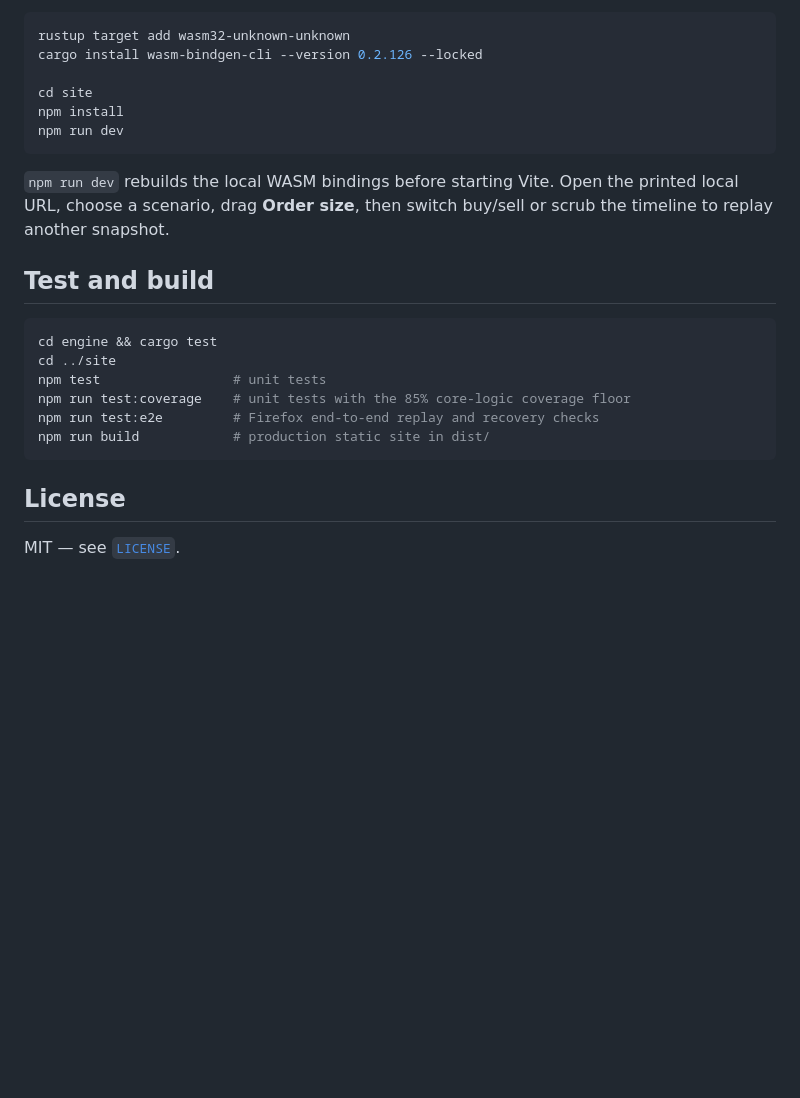
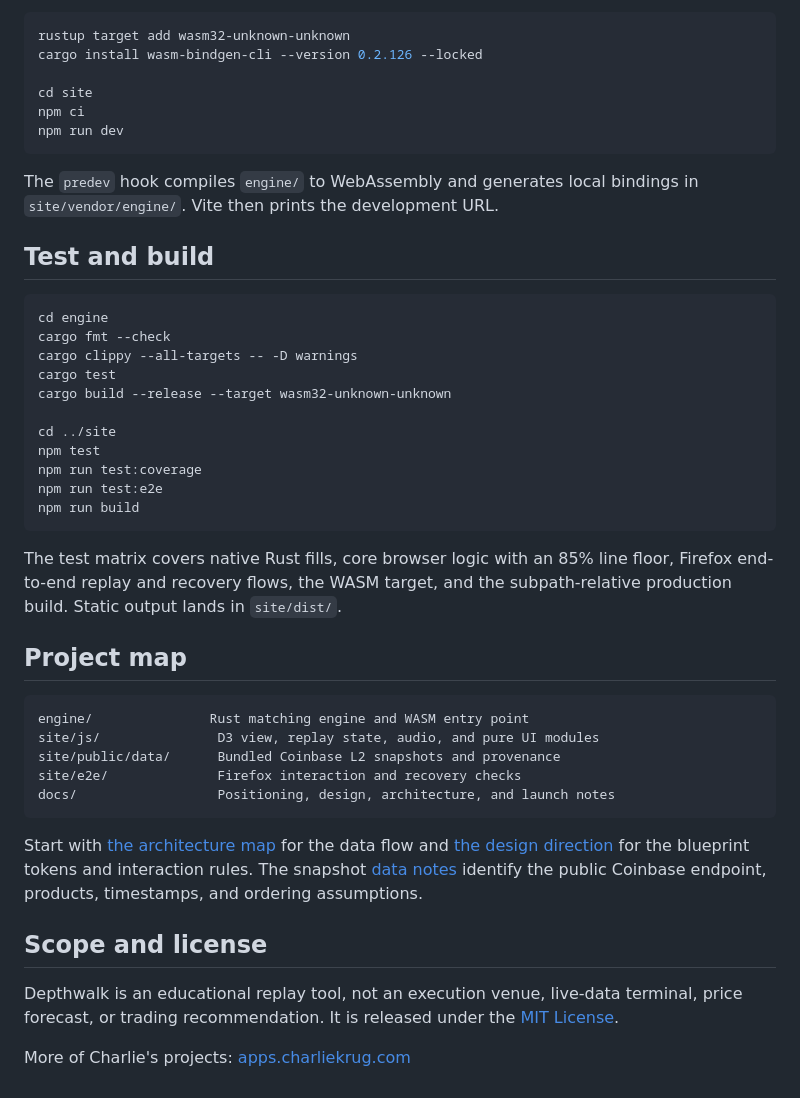
Before and after one commit to ctkrug/order-flow, a Markdown page: README.md, the part around one of its changes. Drawn GitHub-style; blank space fills up the shorter version.

````diff
--- a/README.md
+++ b/README.md
@@ -72,25 +58,52 @@ rustup target add wasm32-unknown-unknown
 cargo install wasm-bindgen-cli --version 0.2.126 --locked
 
 cd site
-npm install
+npm ci
 npm run dev
 ```
 
-`npm run dev` rebuilds the local WASM bindings before starting Vite. Open the
-printed local URL, choose a scenario, drag **Order size**, then switch buy/sell
-or scrub the timeline to replay another snapshot.
+The `predev` hook compiles `engine/` to WebAssembly and generates local
+bindings in `site/vendor/engine/`. Vite then prints the development URL.
 
 ## Test and build
 
 ```sh
-cd engine && cargo test
+cd engine
+cargo fmt --check
+cargo clippy --all-targets -- -D warnings
+cargo test
+cargo build --release --target wasm32-unknown-unknown
+
 cd ../site
-npm test                 # unit tests
-npm run test:coverage    # unit tests with the 85% core-logic coverage floor
-npm run test:e2e         # Firefox end-to-end replay and recovery checks
-npm run build            # production static site in dist/
+npm test
+npm run test:coverage
+npm run test:e2e
+npm run build
 ```
 
-## License
+The test matrix covers native Rust fills, core browser logic with an 85% line
+floor, Firefox end-to-end replay and recovery flows, the WASM target, and the
+subpath-relative production build. Static output lands in `site/dist/`.
 
-MIT — see [`LICENSE`](LICENSE).
+## Project map
+
+```text
+engine/               Rust matching engine and WASM entry point
+site/js/               D3 view, replay state, audio, and pure UI modules
+site/public/data/      Bundled Coinbase L2 snapshots and provenance
+site/e2e/              Firefox interaction and recovery checks
+docs/                  Positioning, design, architecture, and launch notes
+```
+
+Start with [the architecture map](docs/ARCHITECTURE.md) for the data flow and
+[the design direction](docs/DESIGN.md) for the blueprint tokens and interaction
+rules. The snapshot [data notes](site/public/data/README.md) identify the public
+Coinbase endpoint, products, timestamps, and ordering assumptions.
+
+## Scope and license
+
+Depthwalk is an educational replay tool, not an execution venue, live-data
+terminal, price forecast, or trading recommendation. It is released under the
+[MIT License](LICENSE).
+
+More of Charlie's projects: [apps.charliekrug.com](https://apps.charliekrug.com)
````
Also changed, not shown: other parts of README.md (+40 -54 lines).
